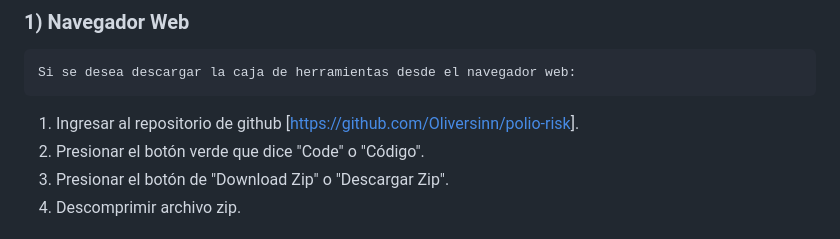
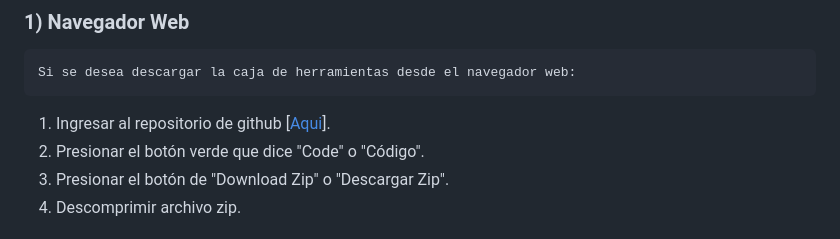
Before and after one commit to ucirag/caja_de_herramientas, a Markdown page: README.md, the part around the change. Rendered like a GitHub page.

```diff
--- a/README.md
+++ b/README.md
@@ -63,7 +63,7 @@ Para dar comienzo a la ejecución de la caja de herramientas, se debe comenzar c
 
 
 
-1. Ingresar al repositorio de github [[https://github.com/Oliversinn/polio-risk](https://github.com/Oliversinn/polio-risk)].
+1. Ingresar al repositorio de github [[Aqui](https://github.com/ucirag/caja_de_herramientas/)].
 2. Presionar el botón verde que dice "Code" o "Código".
 3. Presionar el botón de "Download Zip" o "Descargar Zip".
 4. Descomprimir archivo zip.
```
